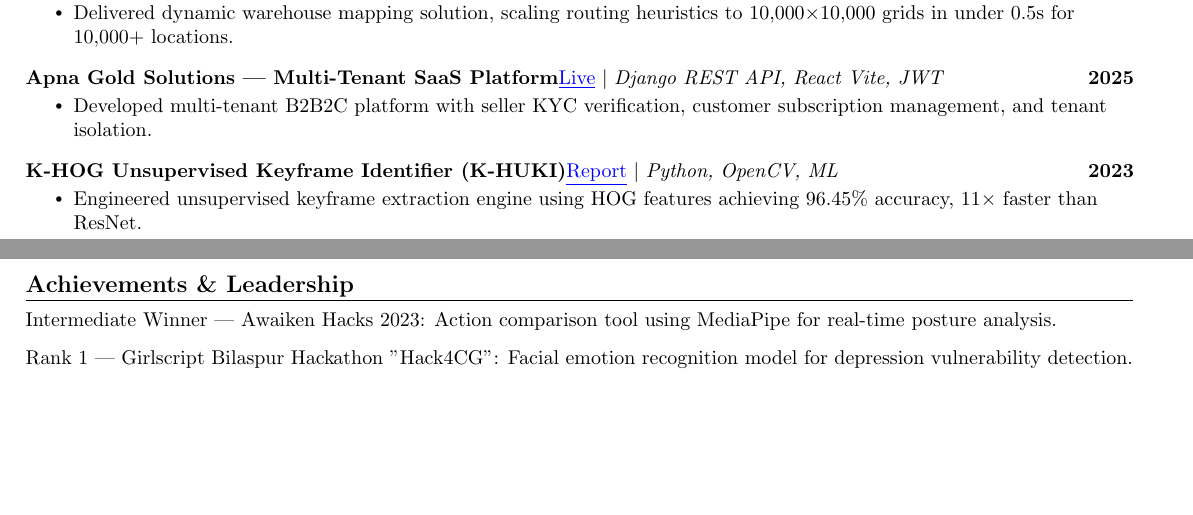
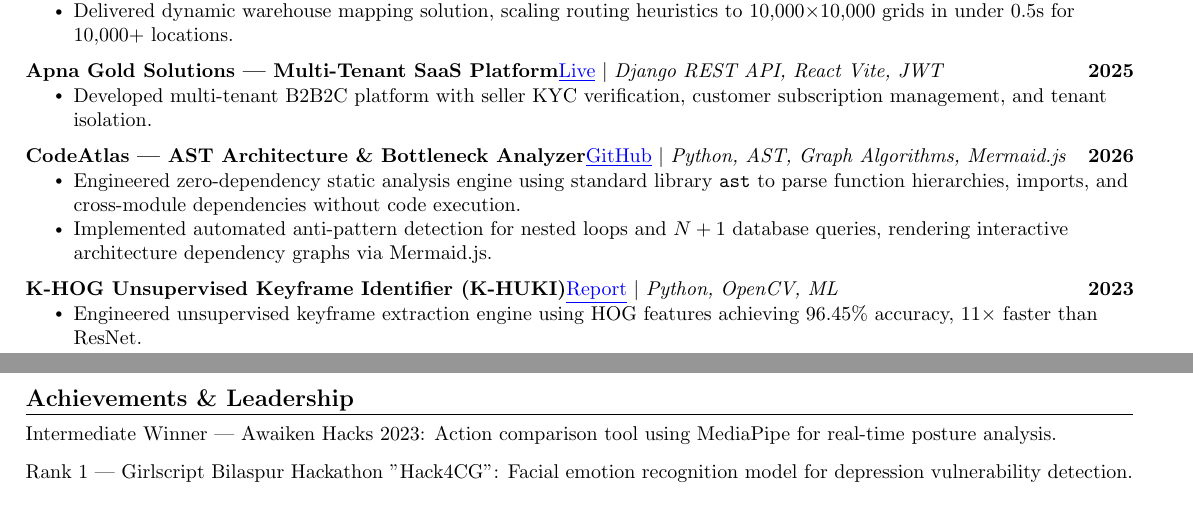
Before and after one commit to Adarsh-Saurabh/Adarsh-Saurabh, a LaTeX CV (resume.tex): two parts of pages 1 and 2 of 2, joined at a grey line, cut so that both start at the same text, the shorter picture padded with empty space. Compiled offline with pdfLaTeX.

Commit message:
feat: add Amazon ML 2026 and CodeAtlas to master resume and recompile PDF

```diff
--- a/resume.tex
+++ b/resume.tex
@@ -178,6 +178,14 @@
 	\vspace{-13pt}
 
 	\resumeProjectHeading
+	{\textbf{CodeAtlas — AST Architecture \& Bottleneck Analyzer}{\href{https://github.com/Adarsh-Saurabh/CodeAtlas}{\color{blue}\underline{GitHub}}} $|$ \emph{Python, AST, Graph Algorithms, Mermaid.js}}{2026}
+	\resumeItemListStart
+	\resumeItem{Engineered zero-dependency static analysis engine using standard library \texttt{ast} to parse function hierarchies, imports, and cross-module dependencies without code execution.}
+	\resumeItem{Implemented automated anti-pattern detection for nested loops and $N+1$ database queries, rendering interactive architecture dependency graphs via Mermaid.js.}
+	\resumeItemListEnd
+	\vspace{-13pt}
+
+	\resumeProjectHeading
 	{\textbf{K-HOG Unsupervised Keyframe Identifier (K-HUKI)}{\href{https://drive.google.com/file/d/1RlvrfvjZYSbgN1V72sEOMB9MzZYjHp1y/view?usp=sharing}{\color{blue}\underline{Report}}} $|$ \emph{Python, OpenCV, ML}}{2023}
 	\resumeItemListStart
 	\resumeItem{Engineered unsupervised keyframe extraction engine using HOG features achieving 96.45\% accuracy, 11$\times$ faster than ResNet.}
```
Also changed, not shown: 225EC6021_Adarsh Saurabh.pdf.
